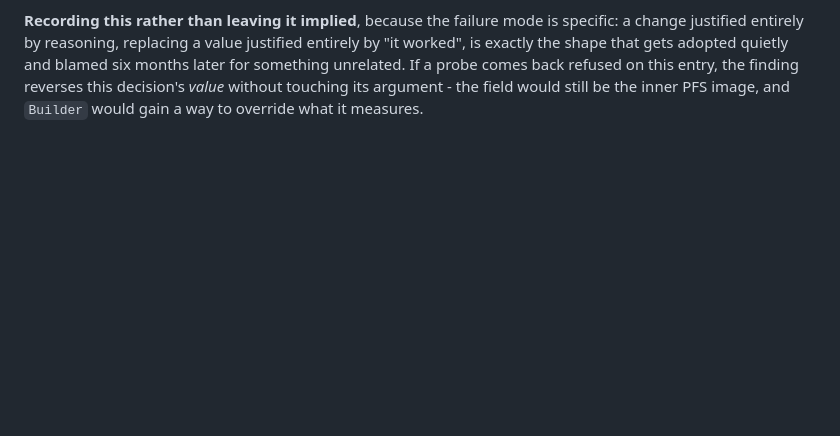
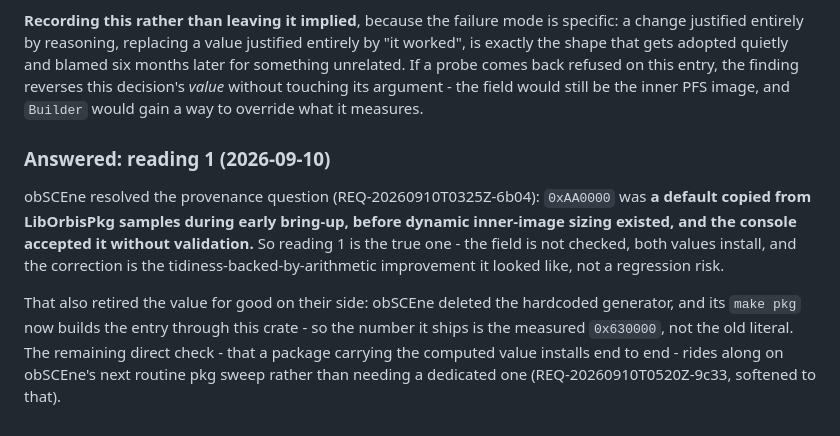
Before and after one commit to project-oops/SELFish, a Markdown page: docs/decisions/D099-the-inner-size-was-never-unknown.md, the part around the change. Drawn GitHub-style; blank space fills up the shorter version.

Commit message:
D099: reading 1 confirmed - the inner-size field is not validated
obSCEne resolved the provenance question (6b04): 0xAA0000 was a default
copied from LibOrbisPkg samples during early bring-up, accepted by the
console without validation. So the field is not checked, both values
install, and the 0x630000 correction is the tidiness-backed-by-arithmetic
improvement it looked like - not a regression risk.

obSCEne also deleted its hardcoded generator; make pkg now builds the
entry through this crate, so it ships the computed 0x630000. The direct
install check (9c33) rides on their next routine pkg sweep rather than a
dedicated one.

Co-Authored-By: Claude Opus 4.8 <noreply@anthropic.com>

```diff
--- a/docs/decisions/D099-the-inner-size-was-never-unknown.md
+++ b/docs/decisions/D099-the-inner-size-was-never-unknown.md
@@ -106,3 +106,17 @@ the shape that gets adopted quietly and blamed six months later for something un
 comes back refused on this entry, the finding reverses this decision's *value* without touching its
 argument - the field would still be the inner PFS image, and `Builder` would gain a way to override
 what it measures.
+
+### Answered: reading 1 (2026-09-10)
+
+obSCEne resolved the provenance question (REQ-20260910T0325Z-6b04): `0xAA0000` was **a default
+copied from LibOrbisPkg samples during early bring-up, before dynamic inner-image sizing existed,
+and the console accepted it without validation.** So reading 1 is the true one - the field is not
+checked, both values install, and the correction is the tidiness-backed-by-arithmetic improvement
+it looked like, not a regression risk.
+
+That also retired the value for good on their side: obSCEne deleted the hardcoded generator, and
+its `make pkg` now builds the entry through this crate - so the number it ships is the measured
+`0x630000`, not the old literal. The remaining direct check - that a package carrying the computed
+value installs end to end - rides along on obSCEne's next routine pkg sweep rather than needing a
+dedicated one (REQ-20260910T0520Z-9c33, softened to that).
```
